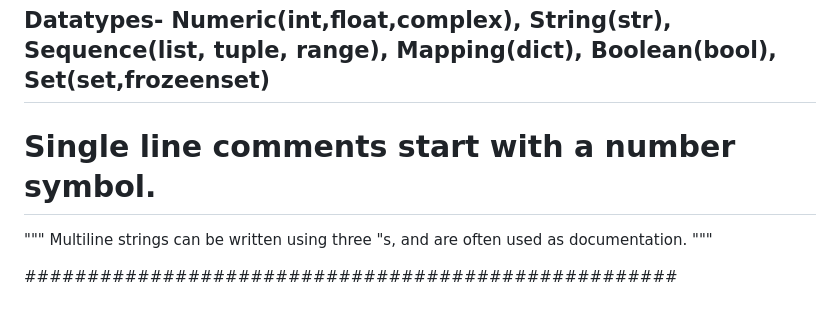
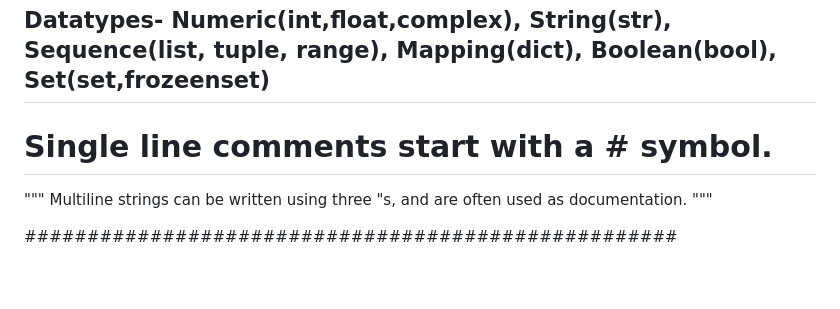
Before and after one commit to pain-killer786/PythonDev, a Markdown page: README.md, the part around the change. Drawn GitHub-style; blank space fills up the shorter version.

```diff
--- a/README.md
+++ b/README.md
@@ -5,7 +5,7 @@ This repository contains all the files for my Python Practice.
 
 ## Datatypes- Numeric(int,float,complex), String(str), Sequence(list, tuple, range), Mapping(dict), Boolean(bool), Set(set,frozeenset)
 
-# Single line comments start with a number symbol.
+# Single line comments start with a # symbol.
 
 """ Multiline strings can be written
     using three "s, and are often used
```
